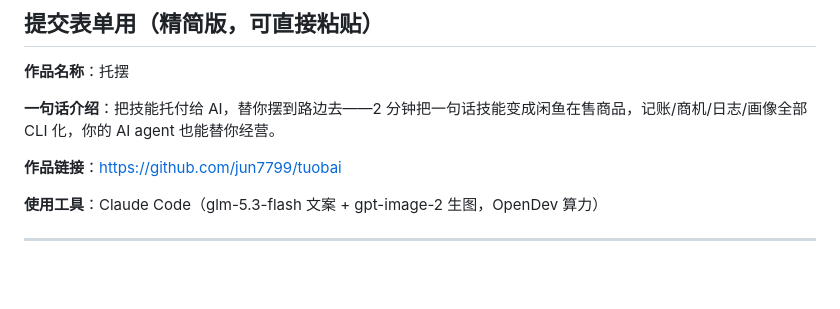
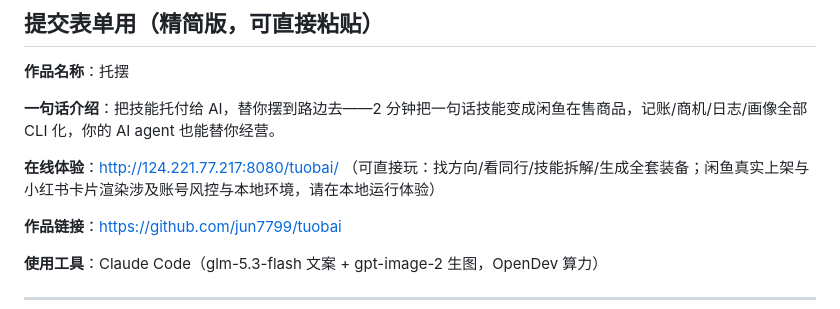
Before and after one commit to jun7799/tuobai, a Markdown page: SUBMIT.md, the part around the change. GitHub-like rendering; blank space fills up the shorter version.

```diff
--- a/SUBMIT.md
+++ b/SUBMIT.md
@@ -5,6 +5,8 @@
 **作品名称**：托摆
 
 **一句话介绍**：把技能托付给 AI，替你摆到路边去——2 分钟把一句话技能变成闲鱼在售商品，记账/商机/日志/画像全部 CLI 化，你的 AI agent 也能替你经营。
+
+**在线体验**：http://124.221.77.217:8080/tuobai/ （可直接玩：找方向/看同行/技能拆解/生成全套装备；闲鱼真实上架与小红书卡片渲染涉及账号风控与本地环境，请在本地运行体验）
 
 **作品链接**：https://github.com/jun7799/tuobai
 
```
Also changed, not shown: README.md (+2 -0 lines).
